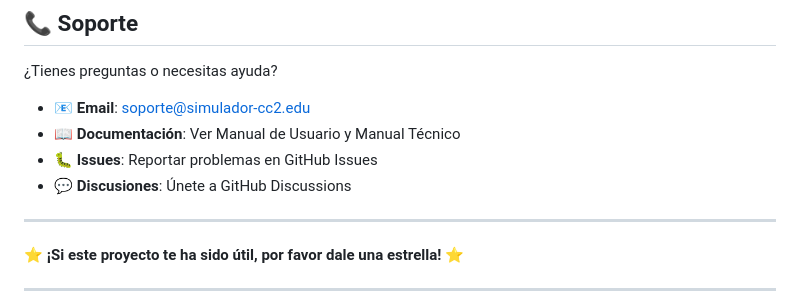
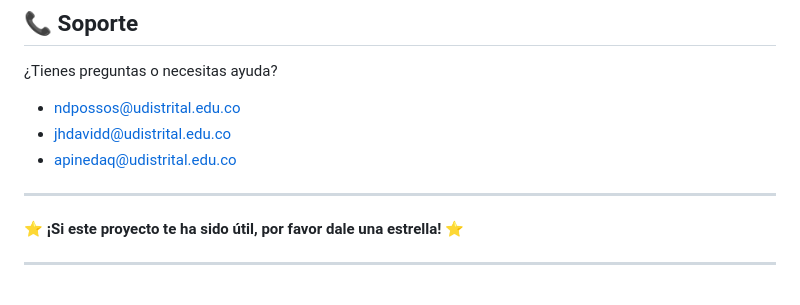
Before and after one commit to npssdu/ProyectoFinalCC2, a Markdown page: README.md, the part around the change. Rendered like a GitHub page.

```diff
--- a/README.md
+++ b/README.md
@@ -277,10 +277,9 @@ Este proyecto está bajo la Licencia MIT. Ver el archivo `LICENSE` para más det
 
 ¿Tienes preguntas o necesitas ayuda?
 
-- 📧 **Email**: soporte@simulador-cc2.edu
-- 📖 **Documentación**: Ver Manual de Usuario y Manual Técnico
-- 🐛 **Issues**: Reportar problemas en GitHub Issues
-- 💬 **Discusiones**: Únete a GitHub Discussions
+- ndpossos@udistrital.edu.co
+- jhdavidd@udistrital.edu.co
+- apinedaq@udistrital.edu.co
 
 ---
 
```
